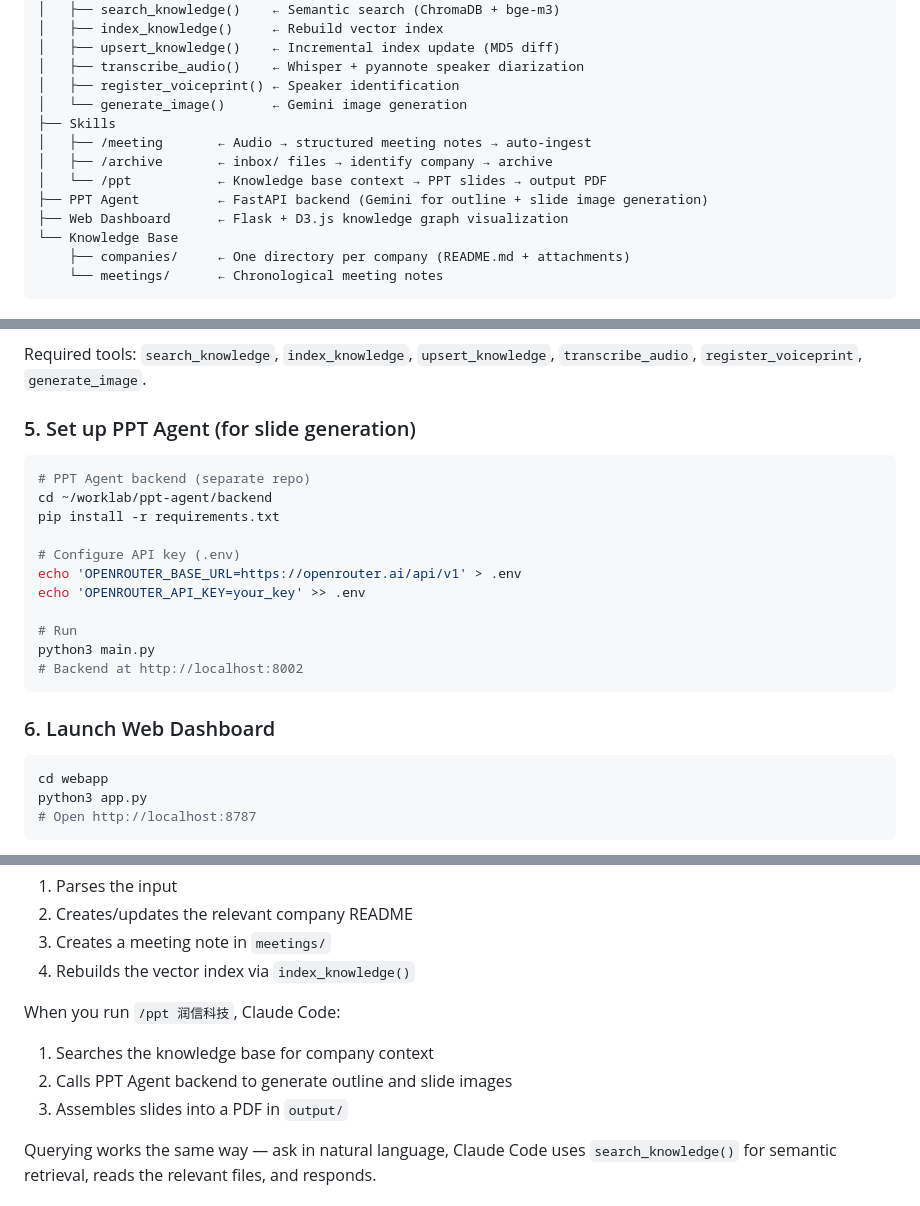
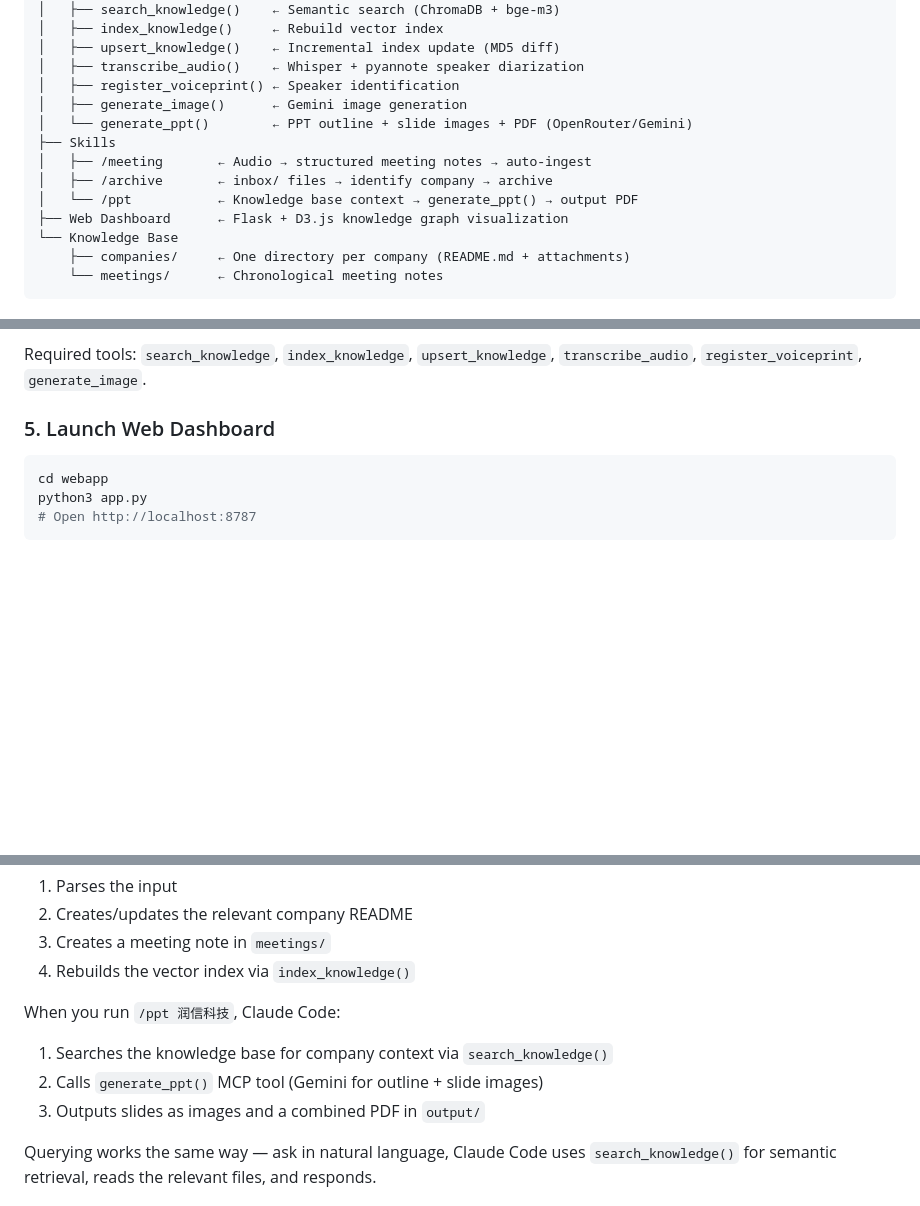
Before and after one commit to Ryeliu/knowledge, a Markdown page: README.md, 3 parts joined by grey strips. Rendered like a GitHub page; blank space fills up the shorter version.

````diff
--- a/README.md
+++ b/README.md
@@ -17,12 +17,12 @@ Claude Code (Opus 4.6 · 1M context)
 │   ├── upsert_knowledge()    ← Incremental index update (MD5 diff)
 │   ├── transcribe_audio()    ← Whisper + pyannote speaker diarization
 │   ├── register_voiceprint() ← Speaker identification
-│   └── generate_image()      ← Gemini image generation
+│   ├── generate_image()      ← Gemini image generation
+│   └── generate_ppt()        ← PPT outline + slide images + PDF (OpenRouter/Gemini)
 ├── Skills
 │   ├── /meeting       ← Audio → structured meeting notes → auto-ingest
 │   ├── /archive       ← inbox/ files → identify company → archive
-│   └── /ppt           ← Knowledge base context → PPT slides → output PDF
-├── PPT Agent          ← FastAPI backend (Gemini for outline + slide image generation)
+│   └── /ppt           ← Knowledge base context → generate_ppt() → output PDF
 ├── Web Dashboard      ← Flask + D3.js knowledge graph visualization
 └── Knowledge Base
     ├── companies/     ← One directory per company (README.md + attachments)
@@ -79,23 +79,7 @@ The MCP server (`worklab-tools`) lives in a separate directory and provides sema
 
 Required tools: `search_knowledge`, `index_knowledge`, `upsert_knowledge`, `transcribe_audio`, `register_voiceprint`, `generate_image`.
 
-### 5. Set up PPT Agent (for slide generation)
-
-```bash
-# PPT Agent backend (separate repo)
-cd ~/worklab/ppt-agent/backend
-pip install -r requirements.txt
-
-# Configure API key (.env)
-echo 'OPENROUTER_BASE_URL=https://openrouter.ai/api/v1' > .env
-echo 'OPENROUTER_API_KEY=your_key' >> .env
-
-# Run
-python3 main.py
-# Backend at http://localhost:8002
-```
-
-### 6. Launch Web Dashboard
+### 5. Launch Web Dashboard
 
 ```bash
 cd webapp
@@ -159,9 +143,9 @@ When you send a message like "录入：今天和张三开了个会讨论了新
 4. Rebuilds the vector index via `index_knowledge()`
 
 When you run `/ppt 润信科技`, Claude Code:
-1. Searches the knowledge base for company context
-2. Calls PPT Agent backend to generate outline and slide images
-3. Assembles slides into a PDF in `output/`
+1. Searches the knowledge base for company context via `search_knowledge()`
+2. Calls `generate_ppt()` MCP tool (Gemini for outline + slide images)
+3. Outputs slides as images and a combined PDF in `output/`
 
 Querying works the same way — ask in natural language, Claude Code uses `search_knowledge()` for semantic retrieval, reads the relevant files, and responds.
 
````
Also changed, not shown: other parts of README.md (+2 -2 lines), skills/ppt/SKILL.md (+28 -86 lines).
